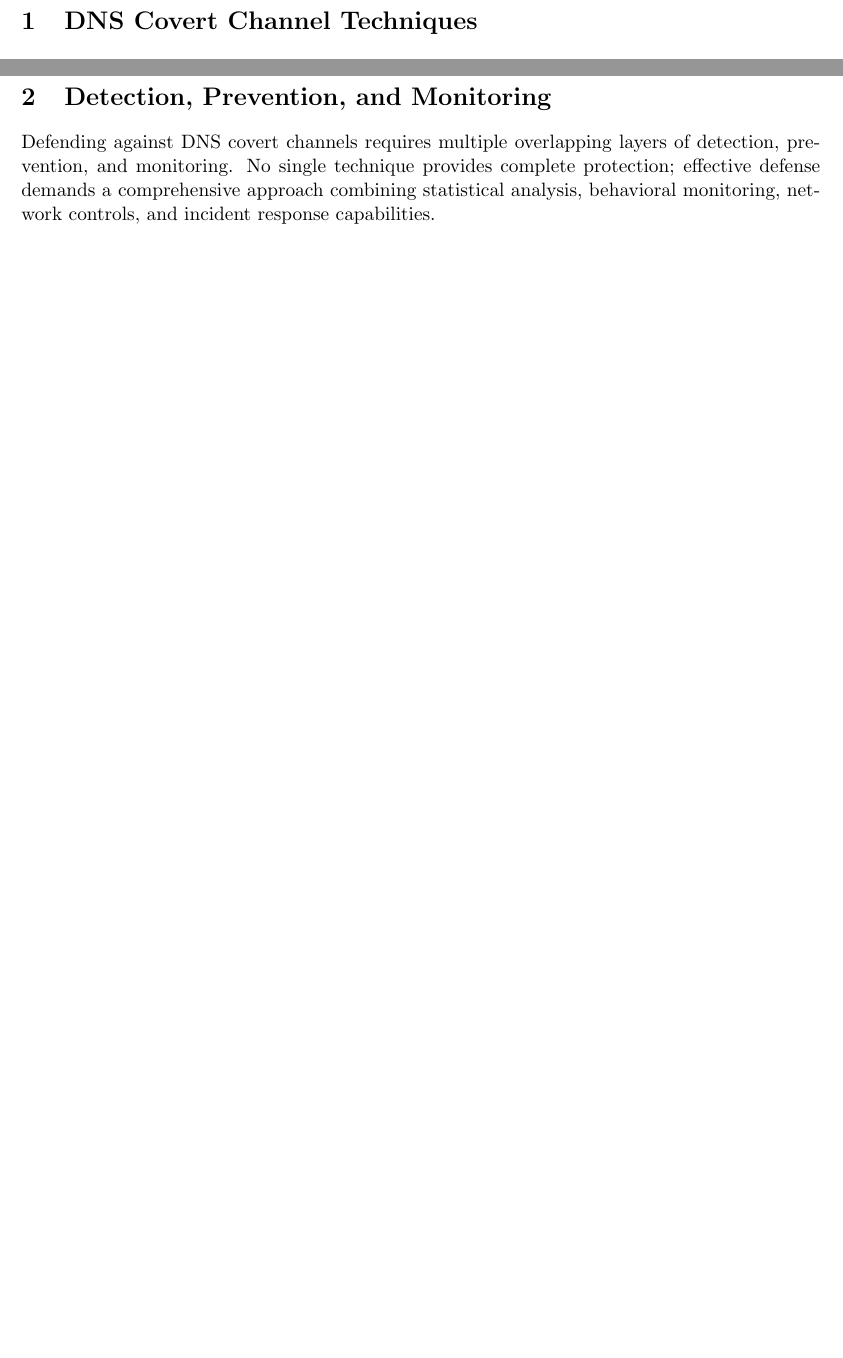
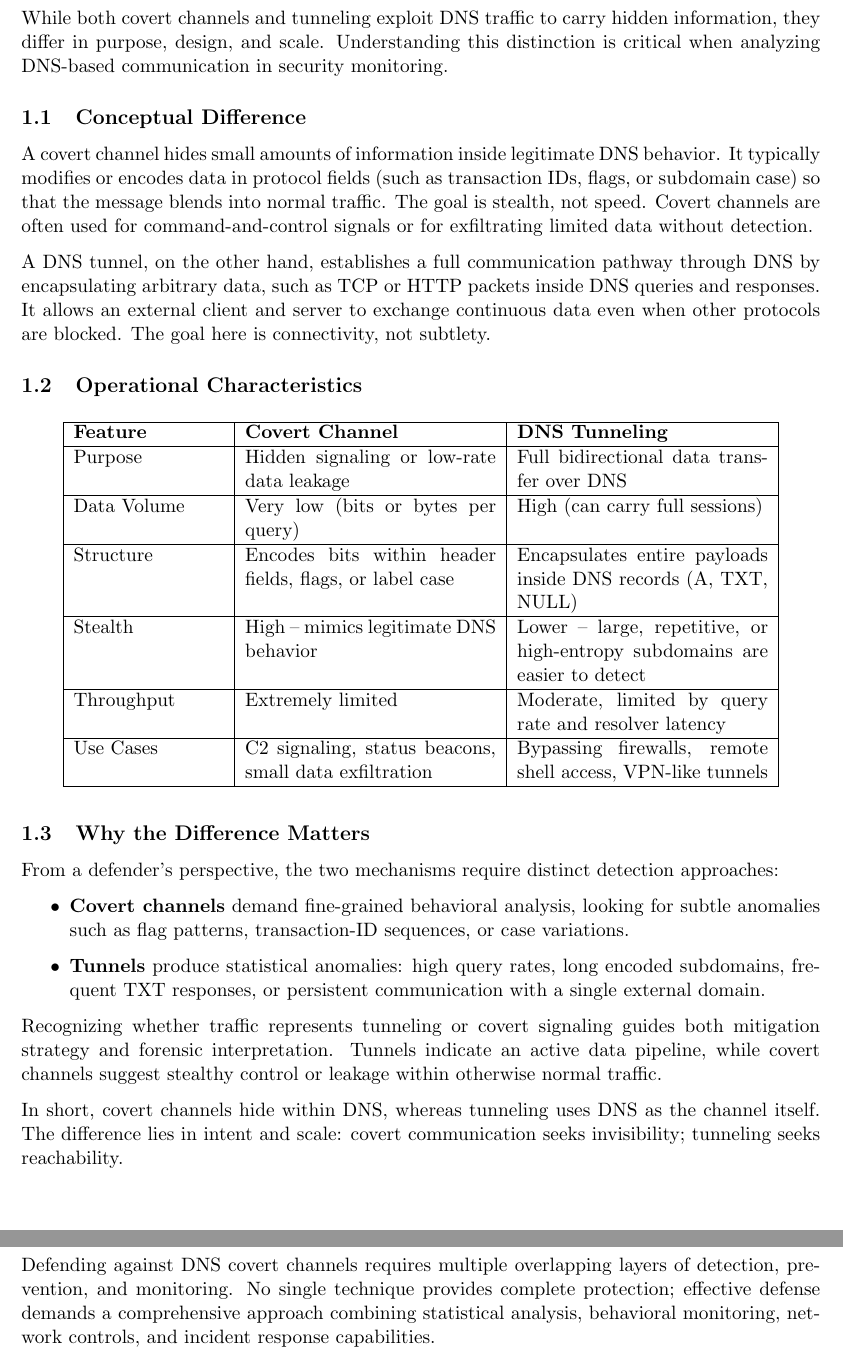
Before and after one commit to michalsterzel/Open-Network-Security-Project---Convert-Communication-Lab, a LaTeX document (reports/background/background.tex): two parts of pages 1 and 5 of 7 before the commit and two parts of pages 1 and 6 of 8 after it, joined at a grey line, cut at the place of the change, the shorter picture padded with empty space. The pictures show the PDF file reports/background/background.pdf that the author committed with the source.

Commit message:
Added covert and tunneling DNS section to background. Removed unnecessary files

```diff
--- a/reports/background/background.tex
+++ b/reports/background/background.tex
@@ -36,7 +36,54 @@
 \title{\textbf{MICS Open Network Security}\\[0.5em]
 \large Background: DNS Covert Channels}
 
-\begin{document}
+\begin{document}\n
+\section{Covert Channels vs. Tunneling in DNS}
+
+While both covert channels and tunneling exploit DNS traffic to carry hidden information, they differ in purpose, design, and scale. Understanding this distinction is critical when analyzing DNS-based communication in security monitoring.
+
+\subsection{Conceptual Difference}
+
+A covert channel hides small amounts of information inside legitimate DNS behavior. It typically modifies or encodes data in protocol fields (such as transaction IDs, flags, or subdomain case) so that the message blends into normal traffic. The goal is stealth, not speed. Covert channels are often used for command-and-control signals or for exfiltrating limited data without detection.
+
+A DNS tunnel, on the other hand, establishes a full communication pathway through DNS by encapsulating arbitrary data, such as TCP or HTTP packets inside DNS queries and responses. It allows an external client and server to exchange continuous data even when other protocols are blocked. The goal here is connectivity, not subtlety.
+
+\subsection{Operational Characteristics}
+
+\begin{table}[h!]
+\centering
+\begin{tabular}{|p{3cm}|p{5cm}|p{5cm}|}
+\hline
+\textbf{Feature} & \textbf{Covert Channel} & \textbf{DNS Tunneling} \\
+\hline
+Purpose & Hidden signaling or low-rate data leakage & Full bidirectional data transfer over DNS \\
+\hline
+Data Volume & Very low (bits or bytes per query) & High (can carry full sessions) \\
+\hline
+Structure & Encodes bits within header fields, flags, or label case & Encapsulates entire payloads inside DNS records (A, TXT, NULL) \\
+\hline
+Stealth & High -- mimics legitimate DNS behavior & Lower -- large, repetitive, or high-entropy subdomains are easier to detect \\
+\hline
+Throughput & Extremely limited & Moderate, limited by query rate and resolver latency \\
+\hline
+Use Cases & C2 signaling, status beacons, small data exfiltration & Bypassing firewalls, remote shell access, VPN-like tunnels \\
+\hline
+\end{tabular}
+\end{table}
+
+\subsection{Why the Difference Matters}
+
+From a defender’s perspective, the two mechanisms require distinct detection approaches:
+
+\begin{itemize}
+    \item \textbf{Covert channels} demand fine-grained behavioral analysis, looking for subtle anomalies such as flag patterns, transaction-ID sequences, or case variations.
+    \item \textbf{Tunnels} produce statistical anomalies: high query rates, long encoded subdomains, frequent TXT responses, or persistent communication with a single external domain.
+\end{itemize}
+
+Recognizing whether traffic represents tunneling or covert signaling guides both mitigation strategy and forensic interpretation. Tunnels indicate an active data pipeline, while covert channels suggest stealthy control or leakage within otherwise normal traffic.
+
+In short, covert channels hide within DNS, whereas tunneling uses DNS as the channel itself. The difference lies in intent and scale: covert communication seeks invisibility; tunneling seeks reachability.
+
+
 
 \section{DNS Covert Channel Techniques}
 \label{channels}
```
Also changed, not shown: reports/background/background.pdf, 6 other files.
